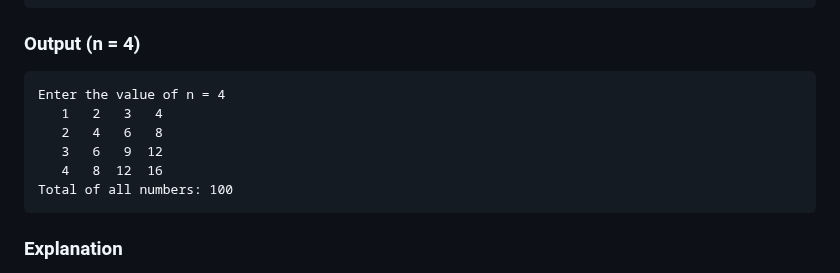
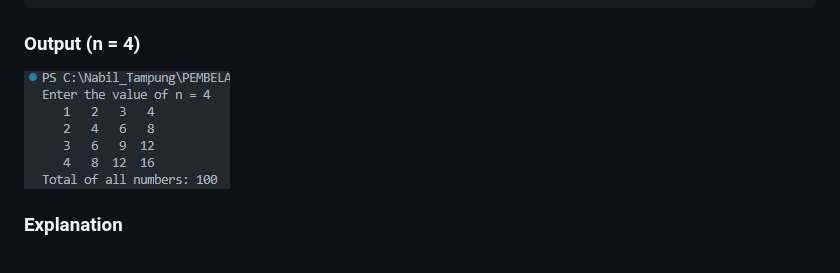
Before and after one commit to nxbiel/Pembelajaran-Java-Semester-1, a Markdown page: Pertemuan Kesembilan/Assigment Report/Jobsheet 8 report.md, the part around one of its changes. Drawn GitHub-style; pictures changed too: Pertemuan Kesembilan/img/task218.png (added).

Commit message:
create file and output of task218

````diff
--- a/Pertemuan Kesembilan/Assigment Report/Jobsheet 8 report.md
+++ b/Pertemuan Kesembilan/Assigment Report/Jobsheet 8 report.md
@@ -407,14 +407,8 @@ public class Task218 {
 
 ### Output (n = 4)
 
-```
-Enter the value of n = 4
-   1   2   3   4
-   2   4   6   8
-   3   6   9  12
-   4   8  12  16
-Total of all numbers: 100
-```
+![Task218 output](../img/task218.png)
+
 
 ### Explanation
 
````
Also changed, not shown: other parts of Pertemuan Kesembilan/Assigment Report/Jobsheet 8 report.md (+0 -2 lines), 2 other files.
